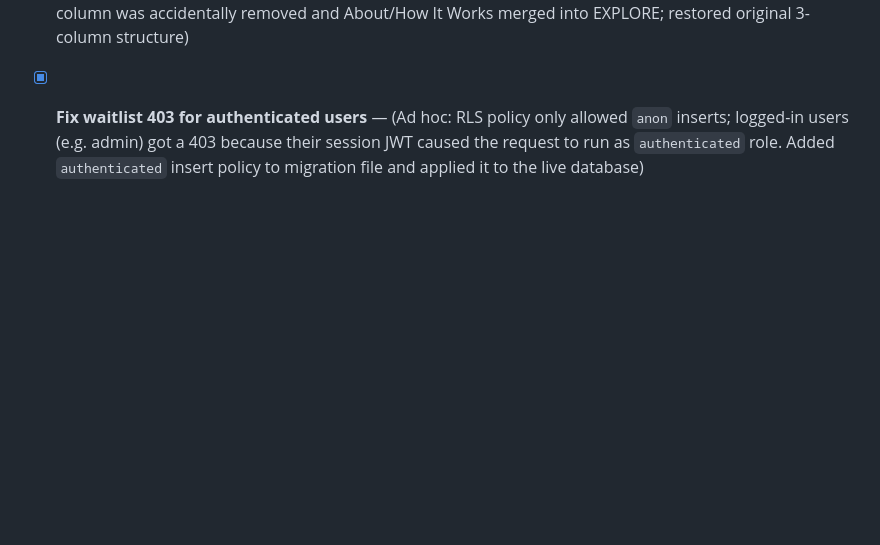
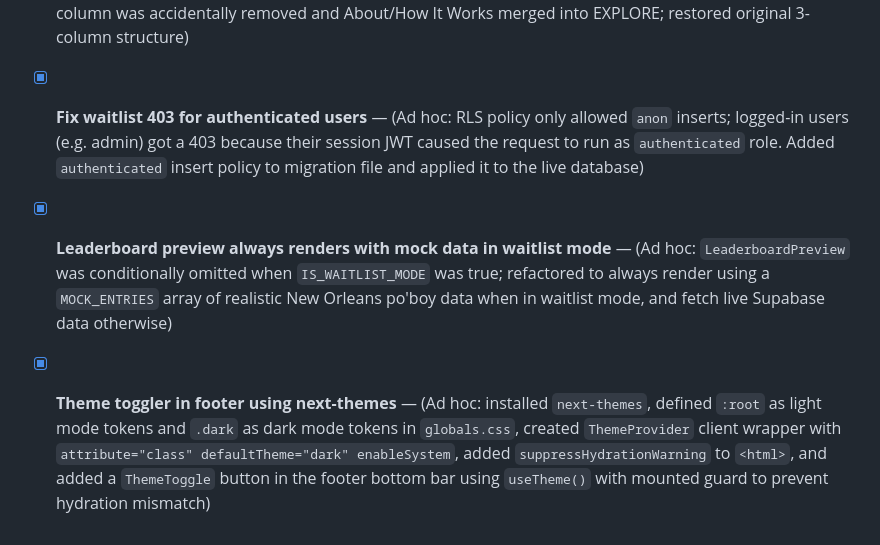
Before and after one commit to avinash797/forked-monorepo, a Markdown page: PLAN.md, the part around the change. Drawn GitHub-style; blank space fills up the shorter version.

Commit message:
Update PLAN.md with ad hoc tasks for leaderboard mock data and theme toggle
https://claude.ai/code/session_01JEjujrza9DYKXyG8o2P9FK

```diff
--- a/PLAN.md
+++ b/PLAN.md
@@ -250,3 +250,5 @@ These files in `../forked/` inform the web app's implementation:
 - [x] **Waitlist mode — env-based dynamic rendering** — (Ad hoc: Add `NEXT_PUBLIC_WAITLIST_MODE` flag to hide leaderboards/blog/app CTAs and replace hero + CTA section with an email waitlist form; includes `user_waitlist` Supabase migration and server action)
 - [x] **Fix waitlist form bugs** — (Ad hoc: `database.types.ts` was regenerated with UTF-16 encoding on Windows causing TypeScript compilation failure; fixed by piping through Node to write UTF-8. Footer COMPANY column was accidentally removed and About/How It Works merged into EXPLORE; restored original 3-column structure)
 - [x] **Fix waitlist 403 for authenticated users** — (Ad hoc: RLS policy only allowed `anon` inserts; logged-in users (e.g. admin) got a 403 because their session JWT caused the request to run as `authenticated` role. Added `authenticated` insert policy to migration file and applied it to the live database)
+- [x] **Leaderboard preview always renders with mock data in waitlist mode** — (Ad hoc: `LeaderboardPreview` was conditionally omitted when `IS_WAITLIST_MODE` was true; refactored to always render using a `MOCK_ENTRIES` array of realistic New Orleans po'boy data when in waitlist mode, and fetch live Supabase data otherwise)
+- [x] **Theme toggler in footer using next-themes** — (Ad hoc: installed `next-themes`, defined `:root` as light mode tokens and `.dark` as dark mode tokens in `globals.css`, created `ThemeProvider` client wrapper with `attribute="class" defaultTheme="dark" enableSystem`, added `suppressHydrationWarning` to `<html>`, and added a `ThemeToggle` button in the footer bottom bar using `useTheme()` with mounted guard to prevent hydration mismatch)
```
